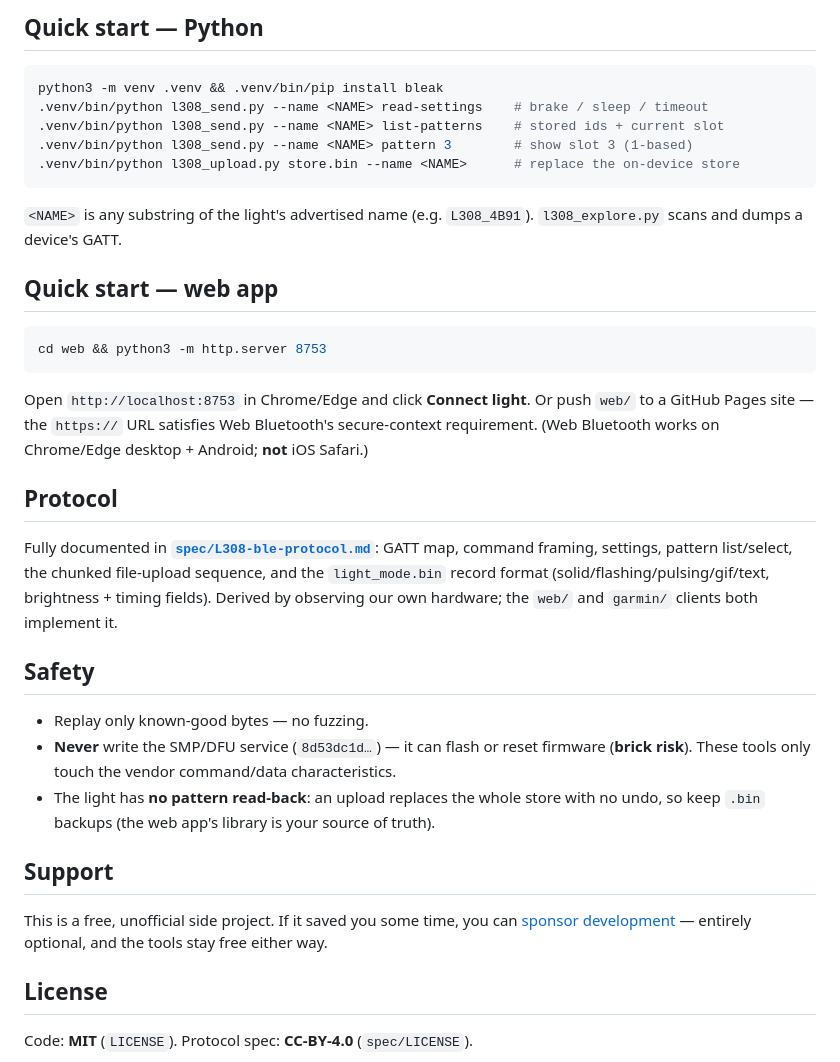
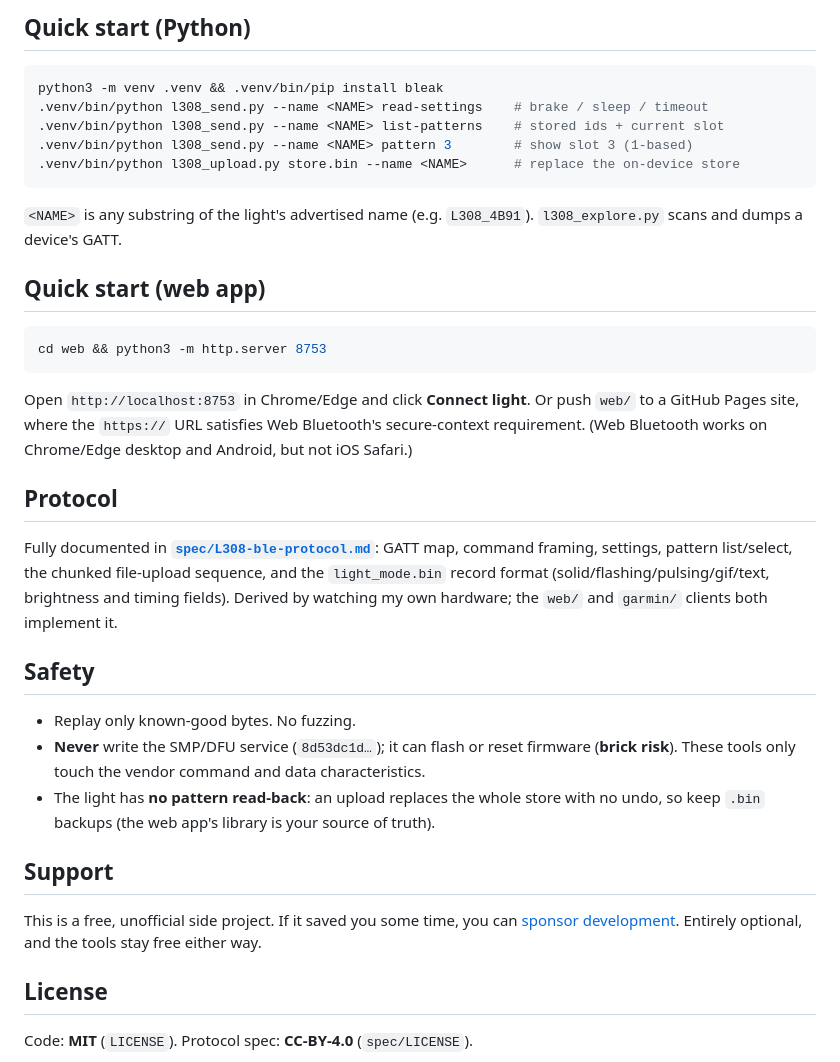
Before and after one commit to mchardysam/magene-l308-taillight, a Markdown page: README.md, the part around one of its changes. Rendered like a GitHub page.

````diff
--- a/README.md
+++ b/README.md
@@ -58,5 +83,5 @@ A **Garmin Connect IQ** app (cycle patterns from a watch/Edge) is in the works.
 
-## Quick start — Python
+## Quick start (Python)
 ```sh
 python3 -m venv .venv && .venv/bin/pip install bleak
 .venv/bin/python l308_send.py --name <NAME> read-settings    # brake / sleep / timeout
@@ -67,31 +92,31 @@ python3 -m venv .venv && .venv/bin/pip install bleak
 `<NAME>` is any substring of the light's advertised name (e.g. `L308_4B91`). `l308_explore.py`
 scans and dumps a device's GATT.
 
-## Quick start — web app
+## Quick start (web app)
 ```sh
 cd web && python3 -m http.server 8753
 ```
 Open `http://localhost:8753` in Chrome/Edge and click **Connect light**. Or push `web/` to a
-GitHub Pages site — the `https://` URL satisfies Web Bluetooth's secure-context requirement.
-(Web Bluetooth works on Chrome/Edge desktop + Android; **not** iOS Safari.)
+GitHub Pages site, where the `https://` URL satisfies Web Bluetooth's secure-context requirement.
+(Web Bluetooth works on Chrome/Edge desktop and Android, but not iOS Safari.)
 
 ## Protocol
 Fully documented in **[`spec/L308-ble-protocol.md`](spec/L308-ble-protocol.md)**: GATT map,
 command framing, settings, pattern list/select, the chunked file-upload sequence, and the
-`light_mode.bin` record format (solid/flashing/pulsing/gif/text, brightness + timing fields).
-Derived by observing our own hardware; the `web/` and `garmin/` clients both implement it.
+`light_mode.bin` record format (solid/flashing/pulsing/gif/text, brightness and timing fields).
+Derived by watching my own hardware; the `web/` and `garmin/` clients both implement it.
 
 ## Safety
-- Replay only known-good bytes — no fuzzing.
-- **Never** write the SMP/DFU service (`8d53dc1d…`) — it can flash or reset firmware (**brick risk**).
-  These tools only touch the vendor command/data characteristics.
+- Replay only known-good bytes. No fuzzing.
+- **Never** write the SMP/DFU service (`8d53dc1d…`); it can flash or reset firmware
+  (**brick risk**). These tools only touch the vendor command and data characteristics.
 - The light has **no pattern read-back**: an upload replaces the whole store with no undo, so
   keep `.bin` backups (the web app's library is your source of truth).
 
 ## Support
 This is a free, unofficial side project. If it saved you some time, you can
-[sponsor development](https://github.com/sponsors/mchardysam) — entirely optional, and
-the tools stay free either way.
+[sponsor development](https://github.com/sponsors/mchardysam). Entirely optional, and the tools
+stay free either way.
 
 ## License
 Code: **MIT** (`LICENSE`). Protocol spec: **CC-BY-4.0** (`spec/LICENSE`).
````
Also changed, not shown: other parts of README.md (+61 -36 lines), docs/banner.png (added), web/apple-touch-icon.png (added), web/og.png, 2 other files.
